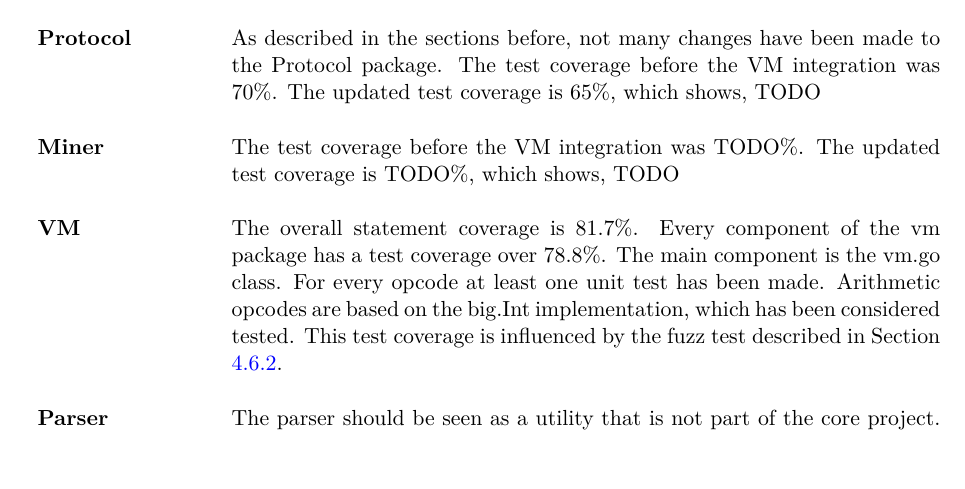
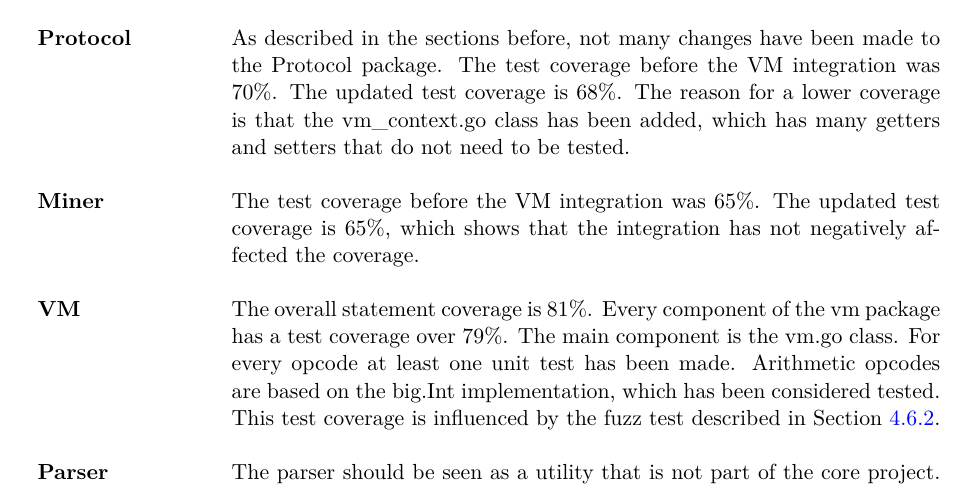
Before and after one commit to tbocek/bazo-smartcontract, a LaTeX thesis (docs/thesis/TechnischerBericht/Bachelorarbeit-Technischer_Bericht_eprint_ba.tex, which reads docs/thesis/TechnischerBericht/chapter/implementation.tex): part of page 45 of 58, cut so that both start at the same text, the shorter picture padded with empty space. Compiled offline with XeLaTeX.

Commit message:
Added code coverage of each package

```diff
--- a/docs/thesis/TechnischerBericht/chapter/implementation.tex
+++ b/docs/thesis/TechnischerBericht/chapter/implementation.tex
@@ -487,13 +487,13 @@ All packages have been unit tested. Each modified package is compared with the p
 \begin{tabular}[t]{ p{3cm} p{12.5cm}}
 \raggedright
 \textbf{Protocol} &
-As described in the sections before, not many changes have been made to the Protocol package. The test coverage before the VM integration was 70\%. The updated test coverage is 65\%, which shows, TODO  \\ \\
+As described in the sections before, not many changes have been made to the Protocol package. The test coverage before the VM integration was 70\%. The updated test coverage is 68\%. The reason for a lower coverage is that the vm\_context.go class has been added, which has many getters and setters that do not need to be tested. \\ \\
 \textbf{Miner} &
-The test coverage before the VM integration was TODO\%. The updated test coverage is TODO\%, which shows, TODO  \\ \\
+The test coverage before the VM integration was 65\%. The updated test coverage is 65\%, which shows that the integration has not negatively affected the coverage. \\ \\
 \textbf{VM} &
-The overall statement coverage is 81.7\%. Every component of the vm package has a test coverage over 78.8\%. The main component is the vm.go class. For every opcode at least one unit test has been made. Arithmetic opcodes are based on the big.Int implementation, which has been considered tested. This test coverage is influenced by the fuzz test described in Section \ref{fuzz_testing}. \\ \\
+The overall statement coverage is 81\%. Every component of the vm package has a test coverage over 79\%. The main component is the vm.go class. For every opcode at least one unit test has been made. Arithmetic opcodes are based on the big.Int implementation, which has been considered tested. This test coverage is influenced by the fuzz test described in Section \ref{fuzz_testing}. \\ \\
 \textbf{Parser} &
-The parser should be seen as a utility that is not part of the core project. For this reason, the necessity to test of this package was of low priority. Still a test coverage of 84.2\% could be achieved, because the package is small and the core class consists only of two main functions and a few helper methods. \\ \\
+The parser should be seen as a utility that is not part of the core project. For this reason, the necessity to test of this package was of low priority. Still a test coverage of 84\% could be achieved, because the package is small and the core class consists only of two main functions and a few helper methods. \\ \\
 \end{tabular}
 
 \subsection{Fuzz Testing} \label{fuzz_testing}
```
